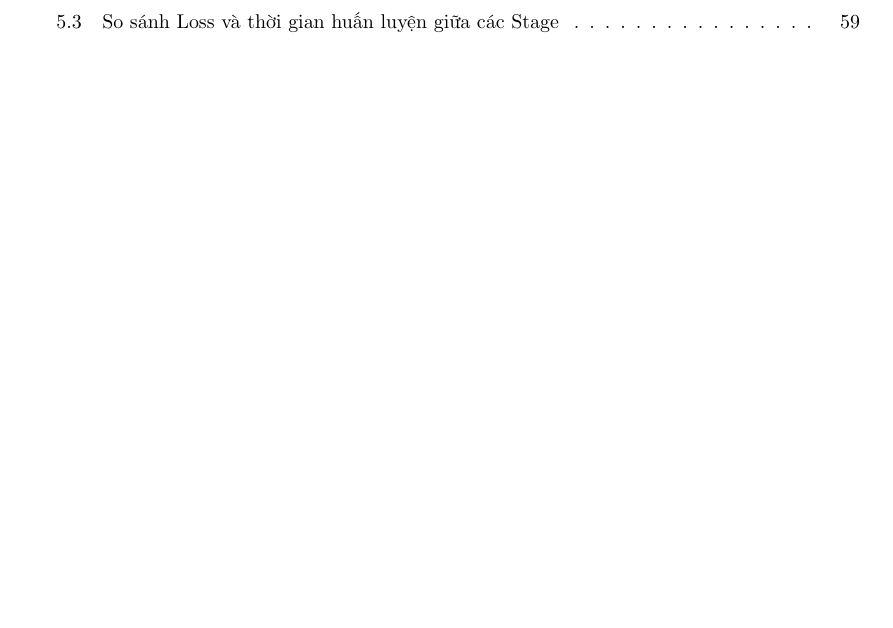
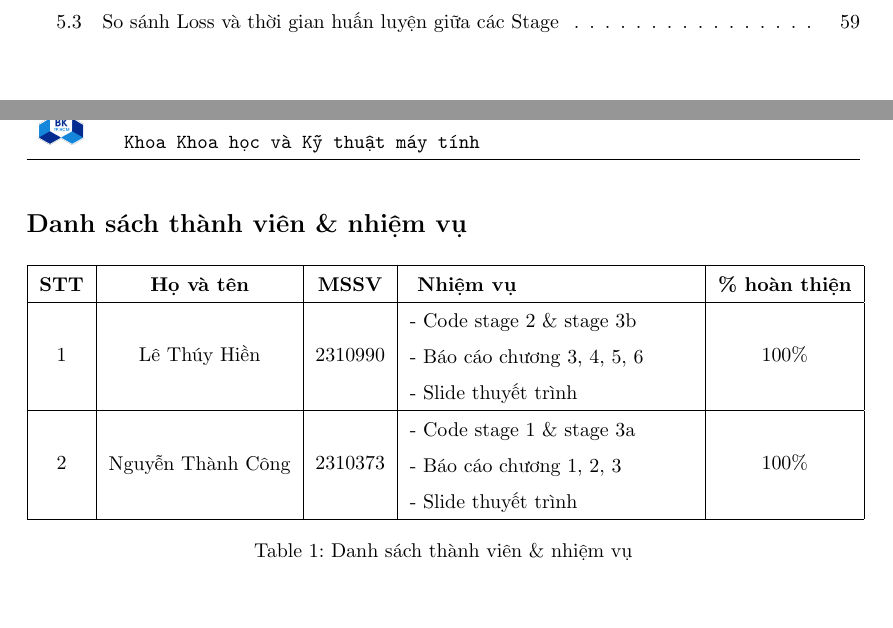
Before and after one commit to ThanhCongNguyen-2310373/DATH, a LaTeX thesis (main.tex): part of page 8 of 74 before the commit and two parts of pages 9 and 10 of 76 after it, the two joined at a grey line, cut so that both start at the same text, the shorter picture padded with empty space. Compiled offline with pdfLaTeX.

Commit message:
Update Table

```diff
--- a/main.tex
+++ b/main.tex
@@ -279,6 +279,36 @@
 \renewcommand{\arraystretch}{1.5} % Tăng hệ số khoảng cách dòng (1.5 là ví dụ)
 \pagebreak
 
+
+
+\section*{Danh sách thành viên \& nhiệm vụ}
+\addcontentsline{toc}{section}{Danh sách thành viên \& nhiệm vụ}
+\begin{center}
+\begin{table}[h]
+\centering
+\begin{tabular}{|c|c|c|p{5cm}|c|}
+\hline
+\textbf{STT} & \textbf{Họ và tên} & \textbf{MSSV} & \textbf{ Nhiệm vụ} & \textbf{\% hoàn thiện}\\
+\hline
+%%%%% Student 1 (Hằng) %%%%%%%%%%
+\multirow{3}{*}{1} & \multirow{3}{*}{Lê Thúy Hiền} & \multirow{3}{*}{2310990} &
+- Code stage 2 \& stage 3b & \multirow{3}{*}{100\%}\\
+ & &  & - Báo cáo chương 3, 4, 5, 6 &\\
+ & &  & - Slide thuyết trình &\\
+\hline
+\multirow{3}{*}{2} & \multirow{3}{*}{Nguyễn Thành Công} & \multirow{3}{*}{2310373} &
+- Code stage 1 \& stage 3a & \multirow{3}{*}{100\%}\\
+& &  & - Báo cáo chương 1, 2, 3 &\\
+ & &  & - Slide thuyết trình &\\
+
+\hline
+\end{tabular}
+\caption{\label{Bảng 1}Danh sách thành viên \& nhiệm vụ}
+\end{table}
+\end{center}
+\pagebreak
+
+
 \clearpage % Ngắt trang để đảm bảo chương 1 bắt đầu trang mới
 \pagenumbering{arabic} % Chuyển sang số 1, 2, 3...
 \setcounter{page}{1}   % Đặt lại bộ đếm về 1
```
Also changed, not shown: main.pdf.
